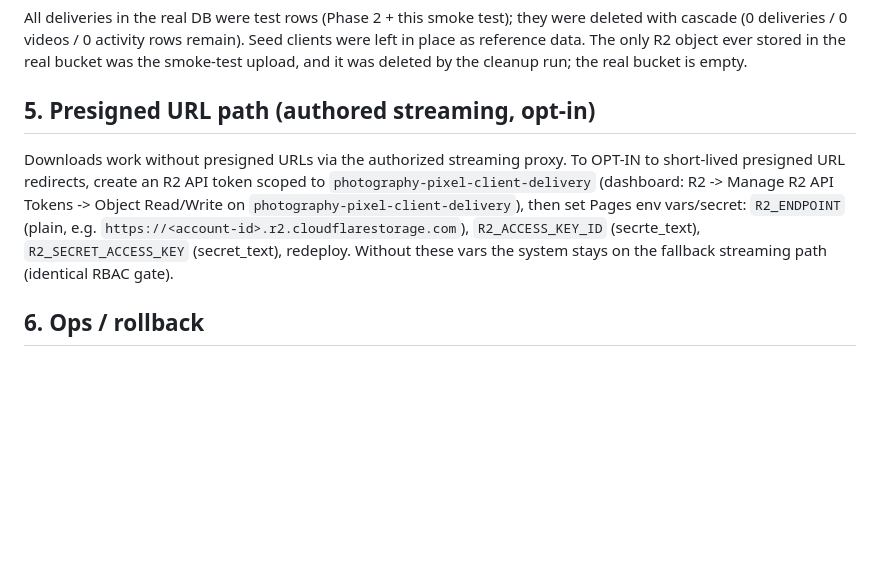
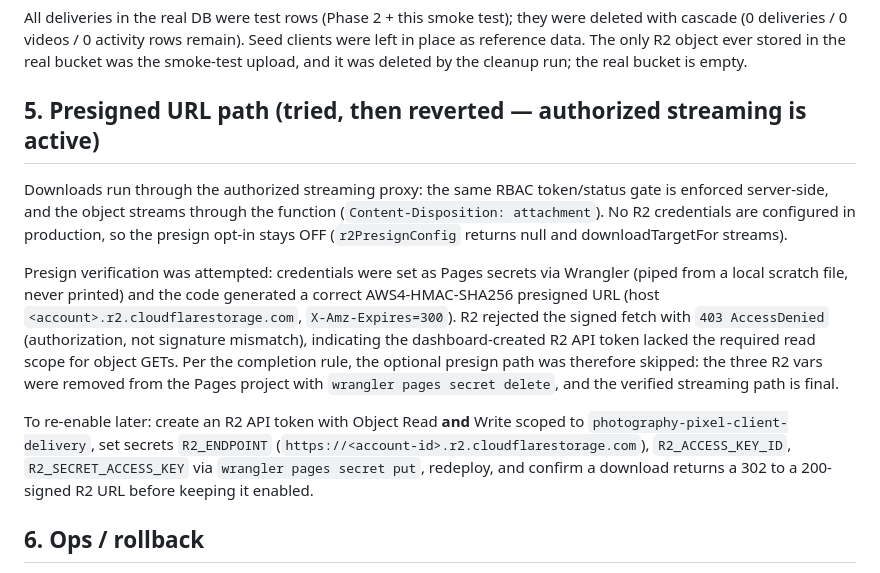
Before and after one commit to abdellahafkhar7-a11y/photography-pixel, a Markdown page: PHASE3_PRODUCTION.md, the part around the change. Drawn GitHub-style; blank space fills up the shorter version.

Commit message:
Phase 3: finalize on streaming path; document presign re-enable steps

```diff
--- a/PHASE3_PRODUCTION.md
+++ b/PHASE3_PRODUCTION.md
@@ -74,15 +74,27 @@ deleted with cascade (0 deliveries / 0 videos / 0 activity rows remain). Seed cl
 were left in place as reference data. The only R2 object ever stored in the real bucket
 was the smoke-test upload, and it was deleted by the cleanup run; the real bucket is empty.
 
-## 5. Presigned URL path (authored streaming, opt-in)
+## 5. Presigned URL path (tried, then reverted — authorized streaming is active)
 
-Downloads work without presigned URLs via the authorized streaming proxy. To OPT-IN to
-short-lived presigned URL redirects, create an R2 API token scoped to
-`photography-pixel-client-delivery` (dashboard: R2 -> Manage R2 API Tokens -> Object
-Read/Write on `photography-pixel-client-delivery`), then set Pages env vars/secret:
-`R2_ENDPOINT` (plain, e.g. `https://<account-id>.r2.cloudflarestorage.com`),
-`R2_ACCESS_KEY_ID` (secrte_text), `R2_SECRET_ACCESS_KEY` (secret_text), redeploy.
-Without these vars the system stays on the fallback streaming path (identical RBAC gate).
+Downloads run through the authorized streaming proxy: the same RBAC token/status gate is
+enforced server-side, and the object streams through the function (`Content-Disposition:
+attachment`). No R2 credentials are configured in production, so the presign opt-in
+stays OFF (`r2PresignConfig` returns null and downloadTargetFor streams).
+
+Presign verification was attempted: credentials were set as Pages secrets via Wrangler
+(piped from a local scratch file, never printed) and the code generated a correct
+AWS4-HMAC-SHA256 presigned URL (host `<account>.r2.cloudflarestorage.com`,
+`X-Amz-Expires=300`). R2 rejected the signed fetch with `403 AccessDenied`
+(authorization, not signature mismatch), indicating the dashboard-created R2 API token
+lacked the required read scope for object GETs. Per the completion rule, the optional
+presign path was therefore skipped: the three R2 vars were removed from the Pages
+project with `wrangler pages secret delete`, and the verified streaming path is final.
+
+To re-enable later: create an R2 API token with Object Read **and** Write scoped to
+`photography-pixel-client-delivery`, set secrets `R2_ENDPOINT`
+(`https://<account-id>.r2.cloudflarestorage.com`), `R2_ACCESS_KEY_ID`,
+`R2_SECRET_ACCESS_KEY` via `wrangler pages secret put`, redeploy, and confirm a
+download returns a 302 to a 200-signed R2 URL before keeping it enabled.
 
 ## 6. Ops / rollback
 
```
